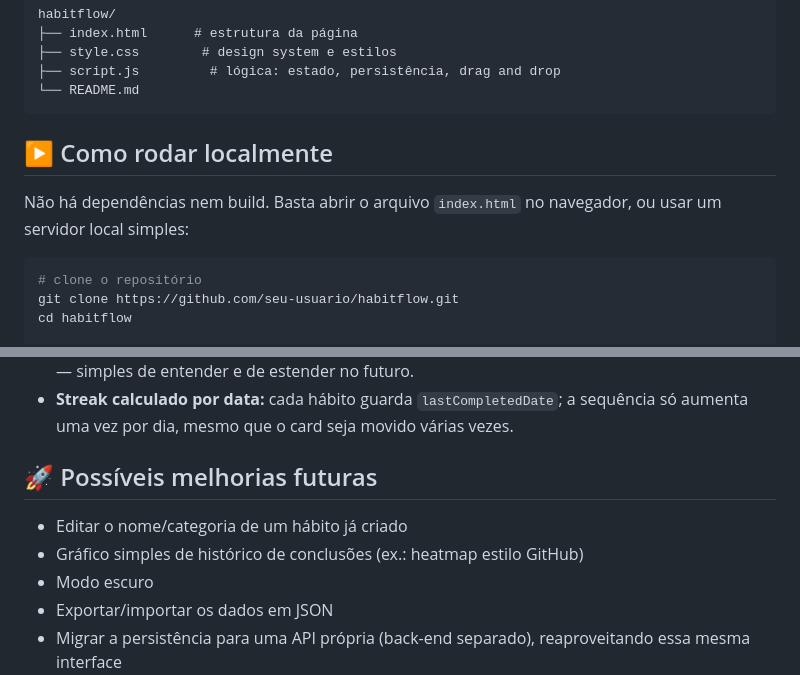
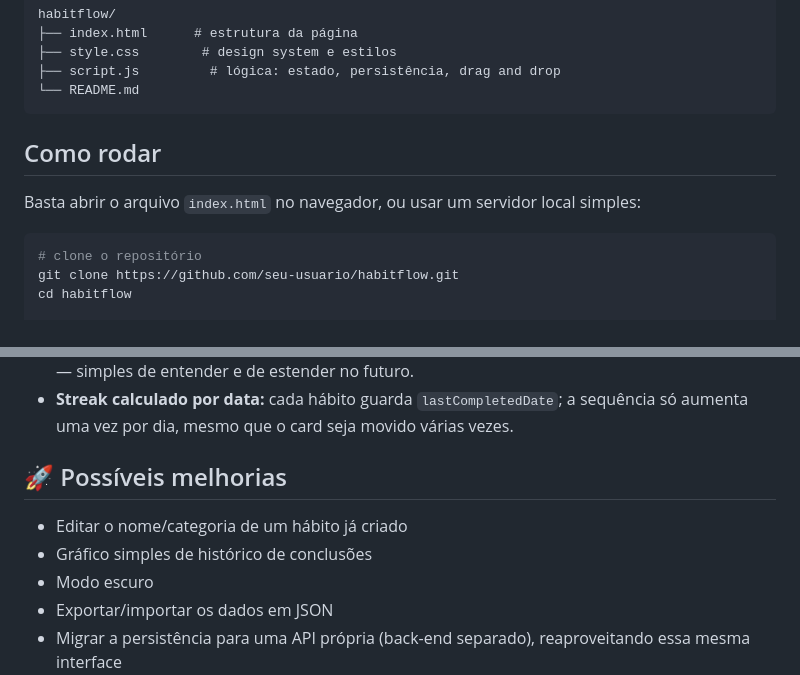
Before and after one commit to jotave-ux/habitflow, a Markdown page: README.md, 2 parts joined by grey strips. GitHub-like rendering.

````diff
--- a/README.md
+++ b/README.md
@@ -36,9 +36,9 @@ habitflow/
 └── README.md
 ```
 
-## ▶️ Como rodar localmente
+## Como rodar
 
-Não há dependências nem build. Basta abrir o arquivo `index.html` no navegador, ou usar um servidor local simples:
+ Basta abrir o arquivo `index.html` no navegador, ou usar um servidor local simples:
 
 ```bash
 # clone o repositório
@@ -59,10 +59,10 @@ python3 -m http.server 8080
 - **Estado em um único array de objetos** (`habits`), salvo inteiro no `localStorage` a cada alteração — simples de entender e de estender no futuro.
 - **Streak calculado por data:** cada hábito guarda `lastCompletedDate`; a sequência só aumenta uma vez por dia, mesmo que o card seja movido várias vezes.
 
-## 🚀 Possíveis melhorias futuras
+## 🚀 Possíveis melhorias
 
 - Editar o nome/categoria de um hábito já criado
-- Gráfico simples de histórico de conclusões (ex.: heatmap estilo GitHub)
+- Gráfico simples de histórico de conclusões
 - Modo escuro
 - Exportar/importar os dados em JSON
 - Migrar a persistência para uma API própria (back-end separado), reaproveitando essa mesma interface
````
Also changed, not shown: other parts of README.md (+3 -3 lines).
